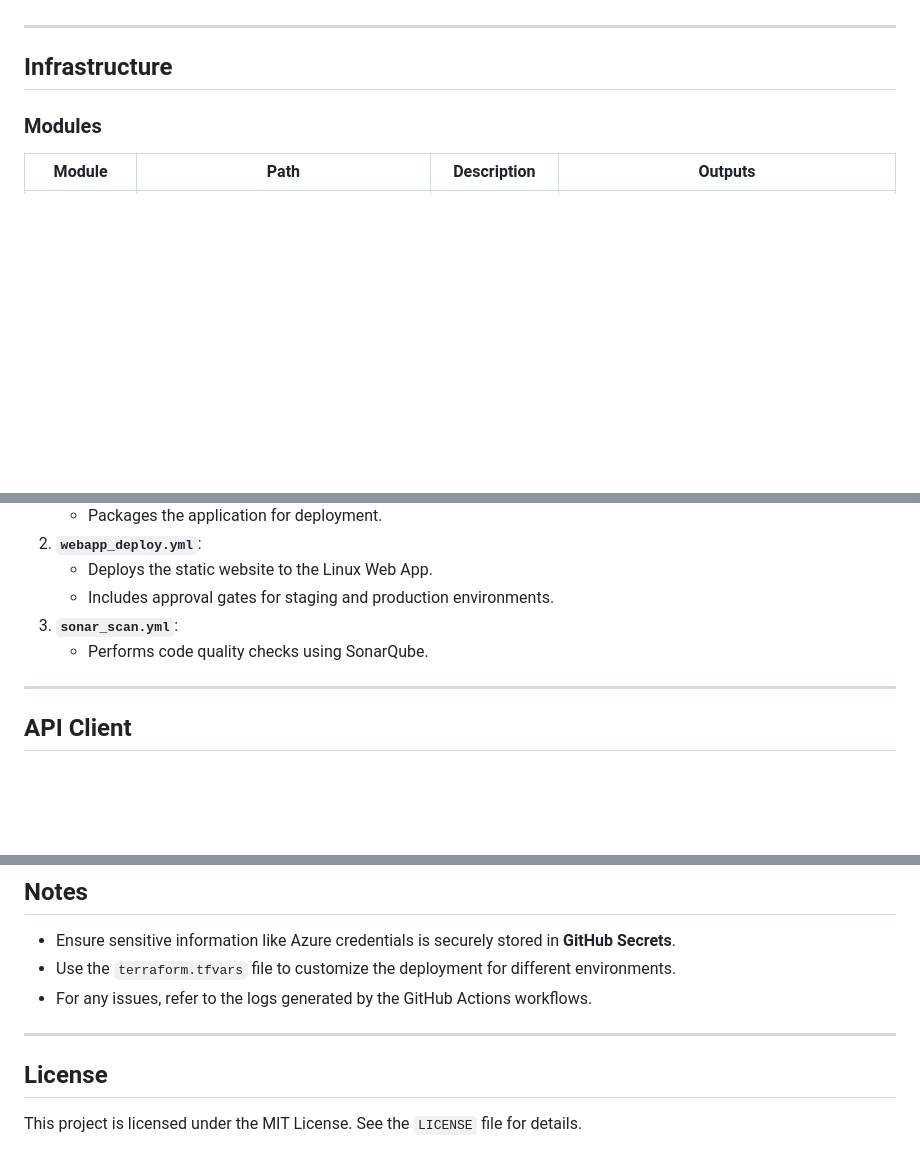
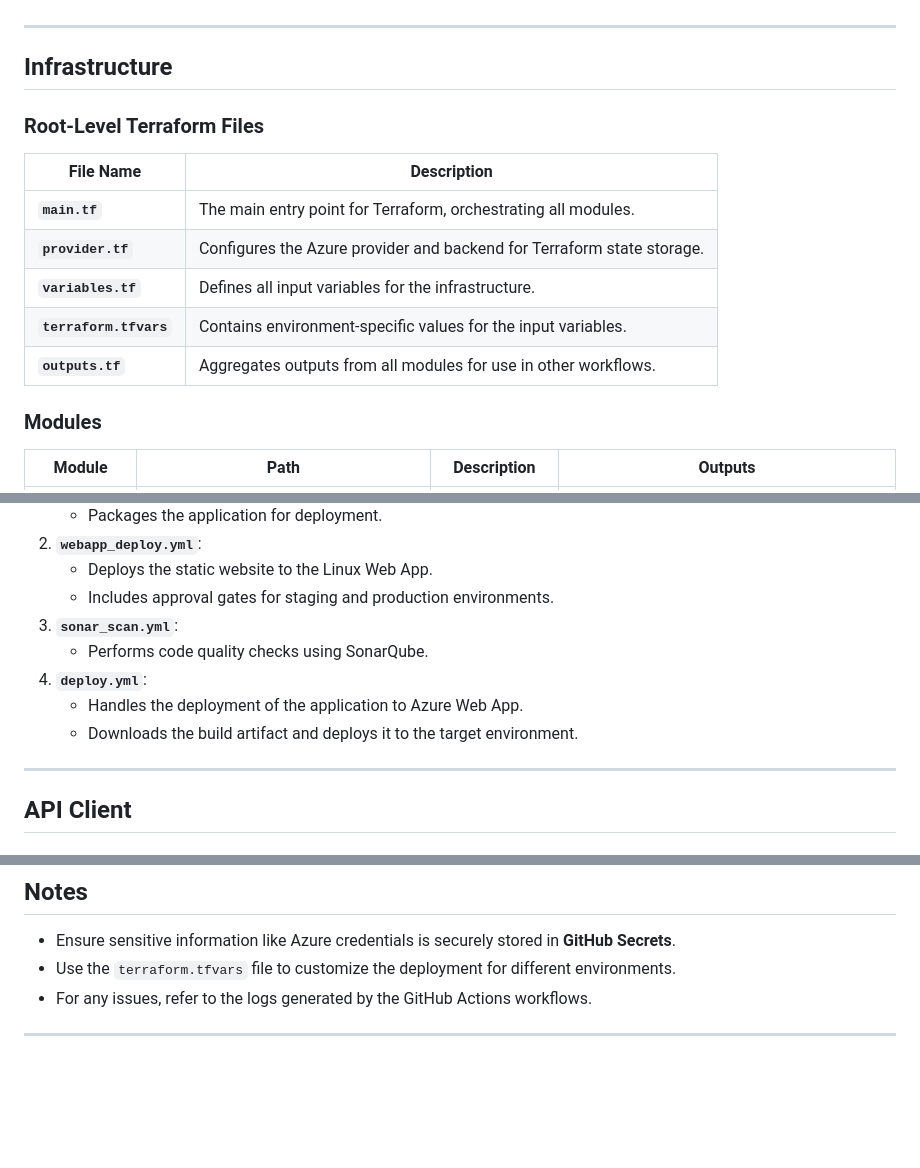
Before and after one commit to sarathsasilearning/Sarath_DevOps_Challenge, a Markdown page: README.md, 3 parts joined by grey strips. GitHub-like rendering; blank space fills up the shorter version.

```diff
--- a/README.md
+++ b/README.md
@@ -24,6 +24,16 @@ This repository contains the complete setup for deploying and managing a scalabl
 ---
 
 ## Infrastructure
+
+### Root-Level Terraform Files
+
+| File Name            | Description                                                                                     |
+|----------------------|-------------------------------------------------------------------------------------------------|
+| **`main.tf`**        | The main entry point for Terraform, orchestrating all modules.                                 |
+| **`provider.tf`**    | Configures the Azure provider and backend for Terraform state storage.                         |
+| **`variables.tf`**   | Defines all input variables for the infrastructure.                                            |
+| **`terraform.tfvars`** | Contains environment-specific values for the input variables.                                 |
+| **`outputs.tf`**     | Aggregates outputs from all modules for use in other workflows.                                |
 
 ### Modules
 
@@ -135,6 +146,9 @@ The following GitHub Actions workflows are used for application deployment:
    - Includes approval gates for staging and production environments.
 3. **`sonar_scan.yml`**:
    - Performs code quality checks using SonarQube.
+4. **`deploy.yml`**:
+   - Handles the deployment of the application to Azure Web App.
+   - Downloads the build artifact and deploys it to the target environment.
 
 ---
 
@@ -161,7 +175,3 @@ The `api_client.yml` GitHub Actions workflow automates the execution of the API
 - For any issues, refer to the logs generated by the GitHub Actions workflows.
 
 ---
-
-## License
-
-This project is licensed under the MIT License. See the `LICENSE` file for details.
```
Also changed, not shown: other parts of README.md (+1 -0 lines).
